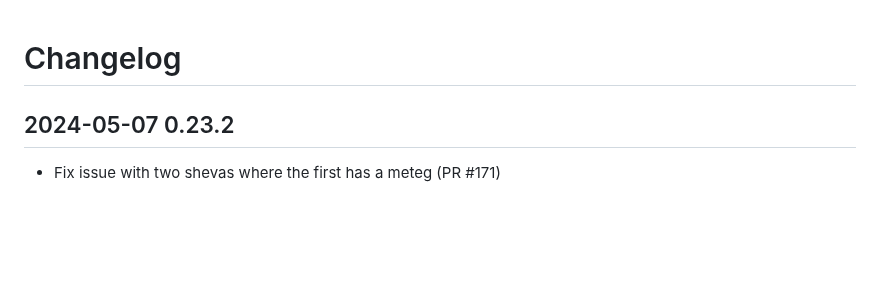
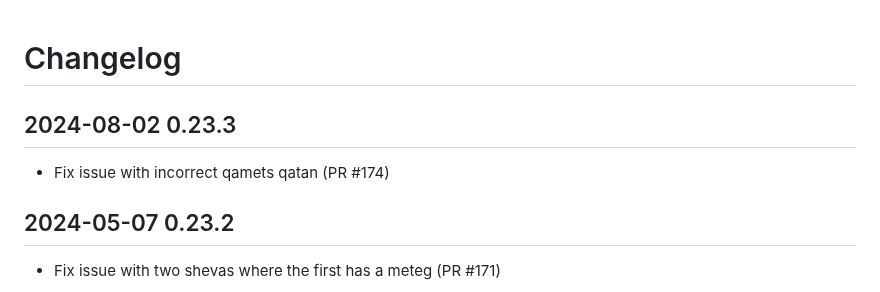
Before and after one commit to charlesLoder/havarotjs, a Markdown page: pages/changelog.md, the part around the change. Drawn GitHub-style; blank space fills up the shorter version.

Commit message:
Update changelog

```diff
--- a/pages/changelog.md
+++ b/pages/changelog.md
@@ -1,4 +1,8 @@
 # Changelog
+
+## 2024-08-02 0.23.3
+
+- Fix issue with incorrect qamets qatan (PR #174)
 
 ## 2024-05-07 0.23.2
 
```
